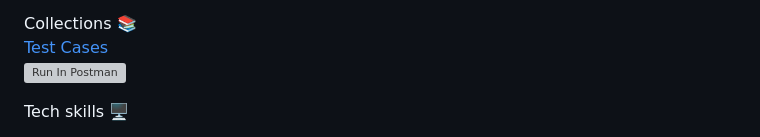
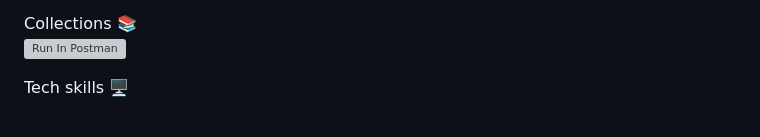
Before and after one commit to cinebh-1/QA, a Markdown page: README.md, the part around one of its changes. Rendered like a GitHub page; grey boxes are pictures that could not be loaded.

```diff
--- a/README.md
+++ b/README.md
@@ -21,6 +21,4 @@ Tools 🔧
 
 Collections 📚
 <br />
-[Test Cases]()
-<br />
 [<img src="https://run.pstmn.io/button.svg" alt="Run In Postman" style="width: 128px; height: 32px;">](https://app.getpostman.com/run-collection/39333553-a220413a-cca7-4579-a193-0e34e9ad62ff?action=collection%2Ffork&source=rip_markdown&collection-url=entityId%3D39333553-a220413a-cca7-4579-a193-0e34e9ad62ff%26entityType%3Dcollection%26workspaceId%3Dd9054491-c6d2-4f2b-a58c-5f95a41827c6)
```
Also changed, not shown: other parts of README.md (+1 -1 lines).
